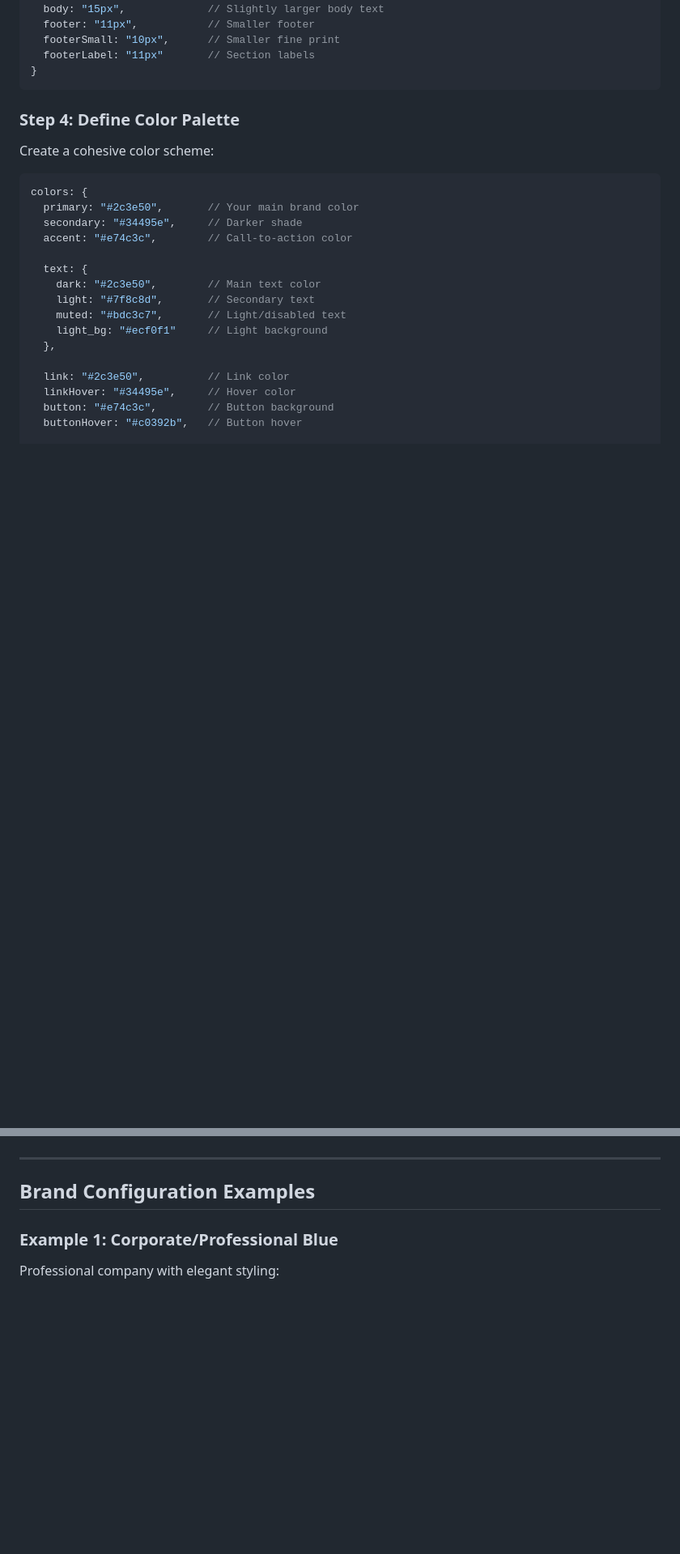
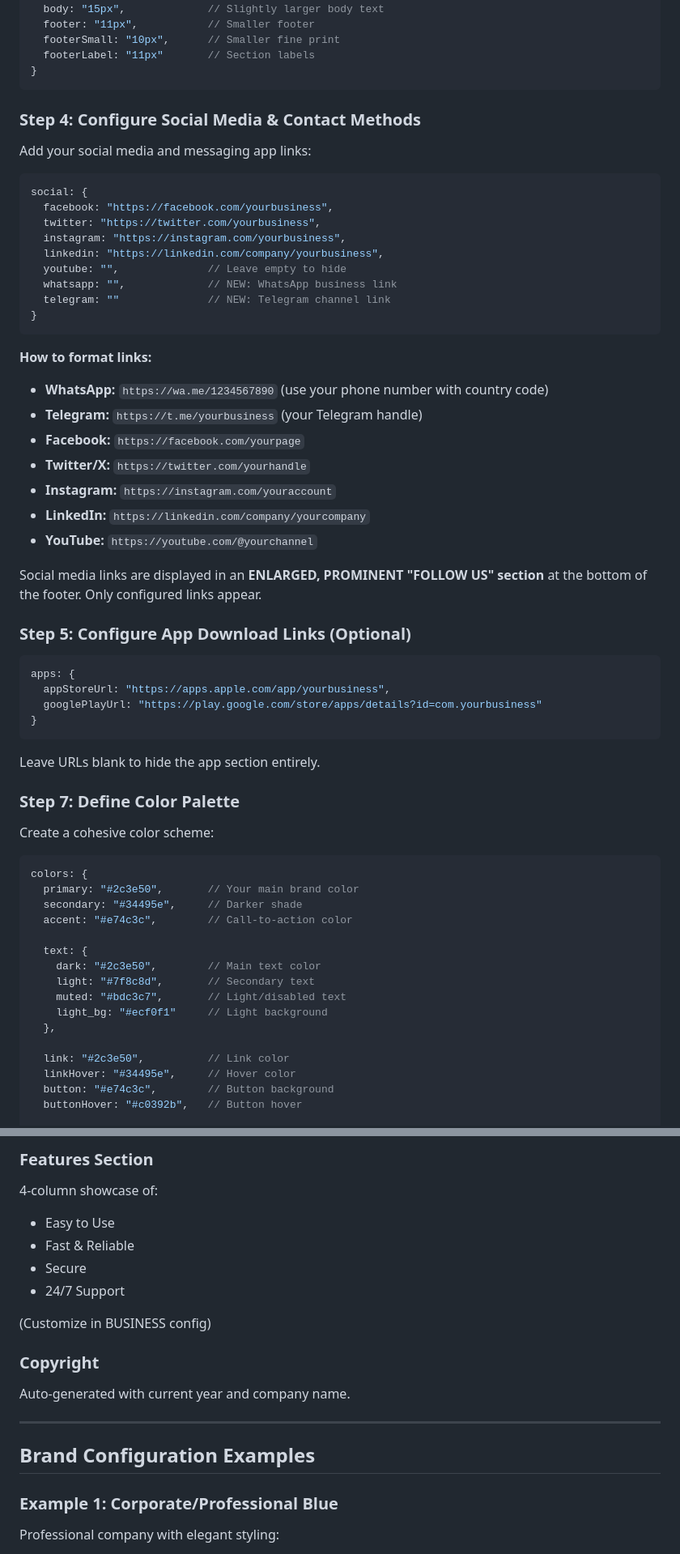
Before and after one commit to Emisembe/quote-script, a Markdown page: email-automation/BRAND-GUIDE.md, 2 parts joined by grey strips. Shown at 81% size. GitHub-like rendering; blank space fills up the shorter version.

````diff
--- a/email-automation/BRAND-GUIDE.md
+++ b/email-automation/BRAND-GUIDE.md
@@ -122,7 +122,44 @@ fontSizes: {
 }
 ```
 
-### Step 4: Define Color Palette
+### Step 4: Configure Social Media & Contact Methods
+Add your social media and messaging app links:
+
+```javascript
+social: {
+  facebook: "https://facebook.com/yourbusiness",
+  twitter: "https://twitter.com/yourbusiness",
+  instagram: "https://instagram.com/yourbusiness",
+  linkedin: "https://linkedin.com/company/yourbusiness",
+  youtube: "",              // Leave empty to hide
+  whatsapp: "",             // NEW: WhatsApp business link
+  telegram: ""              // NEW: Telegram channel link
+}
+```
+
+**How to format links:**
+- **WhatsApp:** `https://wa.me/1234567890` (use your phone number with country code)
+- **Telegram:** `https://t.me/yourbusiness` (your Telegram handle)
+- **Facebook:** `https://facebook.com/yourpage`
+- **Twitter/X:** `https://twitter.com/yourhandle`
+- **Instagram:** `https://instagram.com/youraccount`
+- **LinkedIn:** `https://linkedin.com/company/yourcompany`
+- **YouTube:** `https://youtube.com/@yourchannel`
+
+Social media links are displayed in an **ENLARGED, PROMINENT "FOLLOW US" section** at the bottom of the footer. Only configured links appear.
+
+### Step 5: Configure App Download Links (Optional)
+
+```javascript
+apps: {
+  appStoreUrl: "https://apps.apple.com/app/yourbusiness",
+  googlePlayUrl: "https://play.google.com/store/apps/details?id=com.yourbusiness"
+}
+```
+
+Leave URLs blank to hide the app section entirely.
+
+### Step 7: Define Color Palette
 Create a cohesive color scheme:
 
 ```javascript
@@ -168,3 +253,14 @@ spacing: {
+### Features Section
+4-column showcase of:
+- Easy to Use
+- Fast & Reliable
+- Secure
+- 24/7 Support
+
+(Customize in BUSINESS config)
+
+### Copyright
+Auto-generated with current year and company name.
 
 ---
 
````
Also changed, not shown: other parts of email-automation/BRAND-GUIDE.md (+115 -2 lines).
